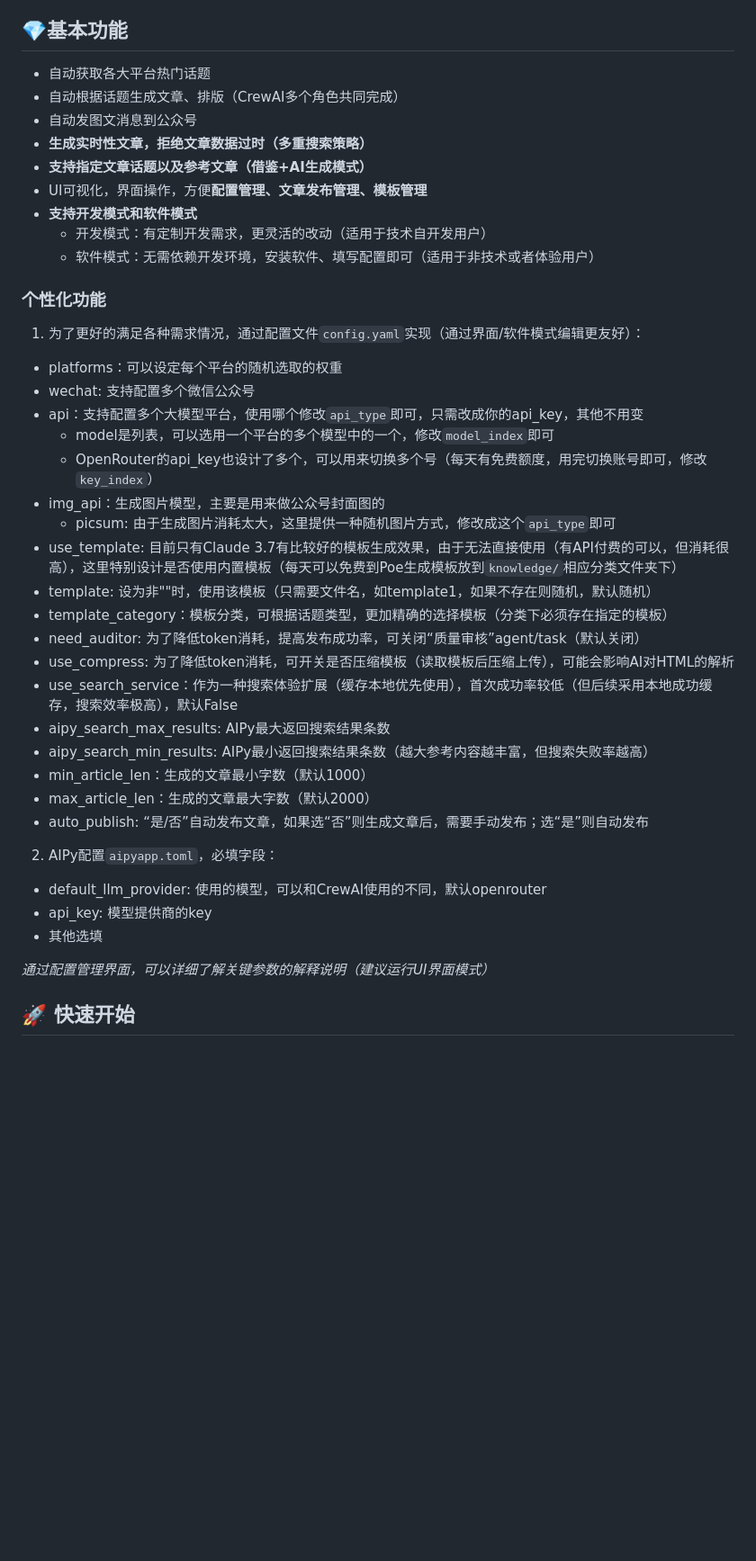
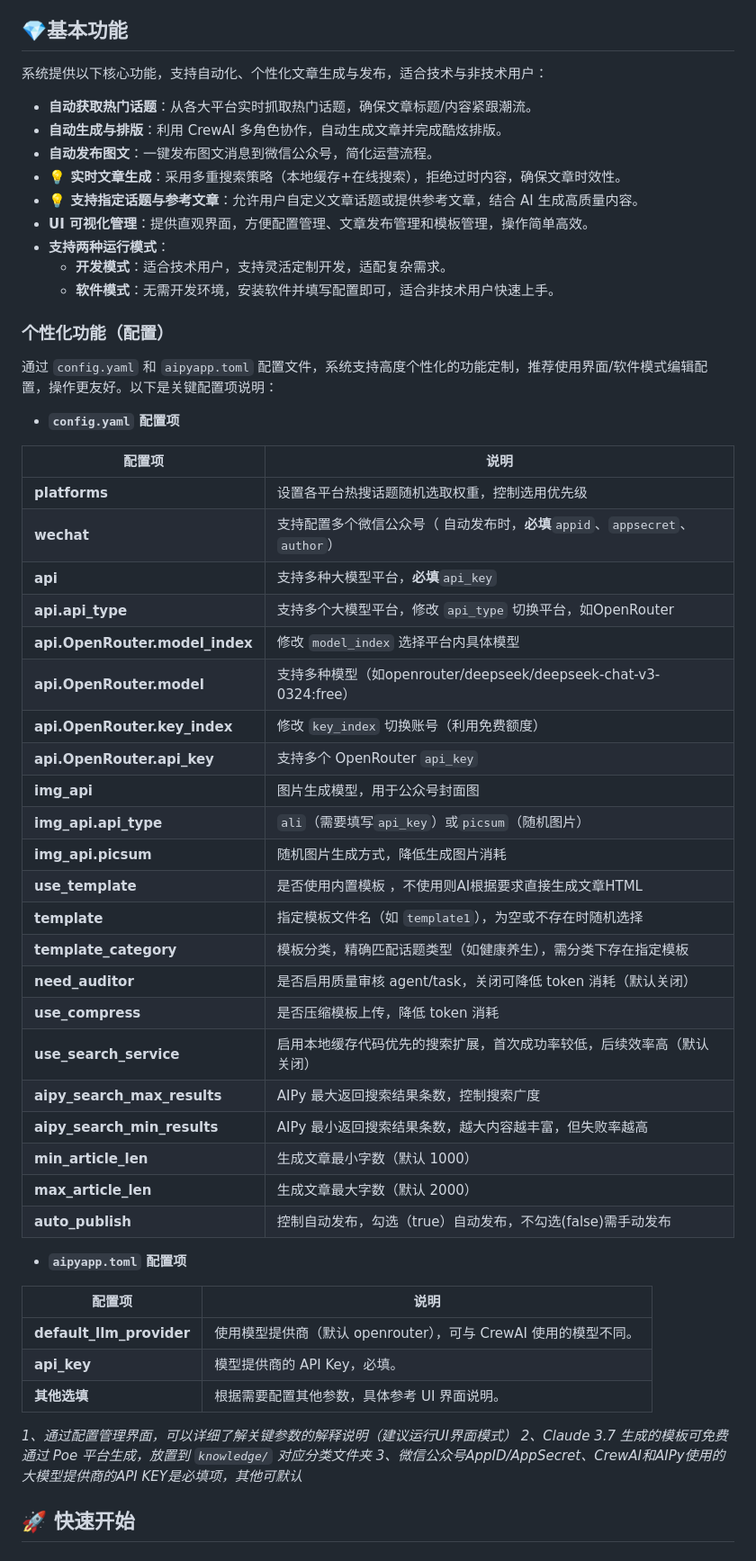
Before and after one commit to suniano/AIWriteX, a Markdown page: README.md, the part around the change printed below. Shown: that part at 90% size. GitHub-like rendering; blank space fills up the shorter version.

Commit message:
更新README，更加易读规范

```diff
--- a/README.md
+++ b/README.md
@@ -12,43 +12,60 @@
 为了学习CrewAI，特开发了这个小项目。最后才发现公众号（未认证）限制巨多，有认证微信公众号的可以更好的发挥这个项目的作用。
 
 ## 💎基本功能
-- 自动获取各大平台热门话题
-- 自动根据话题生成文章、排版（CrewAI多个角色共同完成）
-- 自动发图文消息到公众号
-- **生成实时性文章，拒绝文章数据过时（多重搜索策略）**
-- **支持指定文章话题以及参考文章（借鉴+AI生成模式）**
-- UI可视化，界面操作，方便**配置管理、文章发布管理、模板管理**
-- **支持开发模式和软件模式**
-    - 开发模式：有定制开发需求，更灵活的改动（适用于技术自开发用户）
-    - 软件模式：无需依赖开发环境，安装软件、填写配置即可（适用于非技术或者体验用户）
+系统提供以下核心功能，支持自动化、个性化文章生成与发布，适合技术与非技术用户：
 
-### 个性化功能
-1. 为了更好的满足各种需求情况，通过配置文件`config.yaml`实现（通过界面/软件模式编辑更友好）：
-- platforms：可以设定每个平台的随机选取的权重
-- wechat: 支持配置多个微信公众号
-- api：支持配置多个大模型平台，使用哪个修改`api_type`即可，只需改成你的api_key，其他不用变
-    - model是列表，可以选用一个平台的多个模型中的一个，修改`model_index`即可
-    - OpenRouter的api_key也设计了多个，可以用来切换多个号（每天有免费额度，用完切换账号即可，修改`key_index`）
-- img_api：生成图片模型，主要是用来做公众号封面图的
-    - picsum: 由于生成图片消耗太大，这里提供一种随机图片方式，修改成这个`api_type`即可
-- use_template: 目前只有Claude 3.7有比较好的模板生成效果，由于无法直接使用（有API付费的可以，但消耗很高），这里特别设计是否使用内置模板（每天可以免费到Poe生成模板放到`knowledge/`相应分类文件夹下）
-- template: 设为非""时，使用该模板（只需要文件名，如template1，如果不存在则随机，默认随机）
-- template_category：模板分类，可根据话题类型，更加精确的选择模板（分类下必须存在指定的模板）
-- need_auditor: 为了降低token消耗，提高发布成功率，可关闭“质量审核”agent/task（默认关闭）
-- use_compress: 为了降低token消耗，可开关是否压缩模板（读取模板后压缩上传），可能会影响AI对HTML的解析
-- use_search_service：作为一种搜索体验扩展（缓存本地优先使用），首次成功率较低（但后续采用本地成功缓存，搜索效率极高），默认False
-- aipy_search_max_results: AIPy最大返回搜索结果条数
-- aipy_search_min_results: AIPy最小返回搜索结果条数（越大参考内容越丰富，但搜索失败率越高）
-- min_article_len：生成的文章最小字数（默认1000）
-- max_article_len：生成的文章最大字数（默认2000）
-- auto_publish: “是/否”自动发布文章，如果选“否”则生成文章后，需要手动发布；选“是”则自动发布
+- **自动获取热门话题**：从各大平台实时抓取热门话题，确保文章标题/内容紧跟潮流。
+- **自动生成与排版**：利用 CrewAI 多角色协作，自动生成文章并完成酷炫排版。
+- **自动发布图文**：一键发布图文消息到微信公众号，简化运营流程。
+- **💡 实时文章生成**：采用多重搜索策略（本地缓存+在线搜索），拒绝过时内容，确保文章时效性。
+- **💡 支持指定话题与参考文章**：允许用户自定义文章话题或提供参考文章，结合 AI 生成高质量内容。
+- **UI 可视化管理**：提供直观界面，方便配置管理、文章发布管理和模板管理，操作简单高效。
+- **支持两种运行模式**：
+  - **开发模式**：适合技术用户，支持灵活定制开发，适配复杂需求。
+  - **软件模式**：无需开发环境，安装软件并填写配置即可，适合非技术用户快速上手。
 
-2. AIPy配置`aipyapp.toml`，必填字段：
-- default_llm_provider: 使用的模型，可以和CrewAI使用的不同，默认openrouter
-- api_key: 模型提供商的key
-- 其他选填
+### 个性化功能（配置）
 
-*通过配置管理界面，可以详细了解关键参数的解释说明（建议运行UI界面模式）*
+通过 `config.yaml` 和 `aipyapp.toml` 配置文件，系统支持高度个性化的功能定制，推荐使用界面/软件模式编辑配置，操作更友好。以下是关键配置项说明：
+
+- **`config.yaml` 配置项**
+
+| 配置项                     | 说明                                                                         |
+|----------------------------|-----------------------------------------------------------------------------|
+| **platforms**              | 设置各平台热搜话题随机选取权重，控制选用优先级                                  |
+| **wechat**                 | 支持配置多个微信公众号（ 自动发布时，**必填**`appid`、`appsecret`、`author`）   |
+| **api**                    | 支持多种大模型平台，**必填**`api_key`                                         |
+| **api.api_type**           | 支持多个大模型平台，修改 `api_type` 切换平台，如OpenRouter                     |
+| **api.OpenRouter.model_index** | 修改 `model_index` 选择平台内具体模型                                     |
+| **api.OpenRouter.model**      | 支持多种模型（如openrouter/deepseek/deepseek-chat-v3-0324:free）           |
+| **api.OpenRouter.key_index** | 修改 `key_index` 切换账号（利用免费额度）                                   |
+| **api.OpenRouter.api_key** | 支持多个 OpenRouter `api_key`                                               |
+| **img_api**                | 图片生成模型，用于公众号封面图                                                |
+| **img_api.api_type**       | `ali`（需要填写`api_key`）或`picsum`（随机图片）                             |
+| **img_api.picsum**         | 随机图片生成方式，降低生成图片消耗                                            |
+| **use_template**           | 是否使用内置模板 ，不使用则AI根据要求直接生成文章HTML                          |
+| **template**               | 指定模板文件名（如 `template1`），为空或不存在时随机选择                        |
+| **template_category**      | 模板分类，精确匹配话题类型（如健康养生），需分类下存在指定模板                   |
+| **need_auditor**           | 是否启用质量审核 agent/task，关闭可降低 token 消耗（默认关闭）                |
+| **use_compress**           | 是否压缩模板上传，降低 token 消耗                                            |
+| **use_search_service**     | 启用本地缓存代码优先的搜索扩展，首次成功率较低，后续效率高（默认关闭）           |
+| **aipy_search_max_results**| AIPy 最大返回搜索结果条数，控制搜索广度                                      |
+| **aipy_search_min_results**| AIPy 最小返回搜索结果条数，越大内容越丰富，但失败率越高                       |
+| **min_article_len**        | 生成文章最小字数（默认 1000）                                               |
+| **max_article_len**        | 生成文章最大字数（默认 2000）                                               |
+| **auto_publish**           | 控制自动发布，勾选（true）自动发布，不勾选(false)需手动发布                   |
+
+- **`aipyapp.toml` 配置项**
+
+| 配置项                     | 说明                                                                 |
+|----------------------------|----------------------------------------------------------------------|
+| **default_llm_provider**   | 使用模型提供商（默认 openrouter），可与 CrewAI 使用的模型不同。         |
+| **api_key**                | 模型提供商的 API Key，必填。                                          |
+| **其他选填**               | 根据需要配置其他参数，具体参考 UI 界面说明。                          |
+
+*1、通过配置管理界面，可以详细了解关键参数的解释说明（建议运行UI界面模式）*
+*2、Claude 3.7 生成的模板可免费通过 Poe 平台生成，放置到 `knowledge/` 对应分类文件夹*
+*3、微信公众号AppID/AppSecret、CrewAI和AIPy使用的大模型提供商的API KEY是必填项，其他可默认*
 
 ## 🚀 快速开始
 ### 开发模式
```
Also changed, not shown: other parts of README.md (+37 -21 lines).
